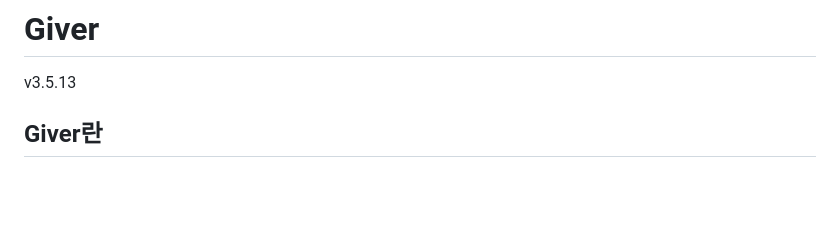
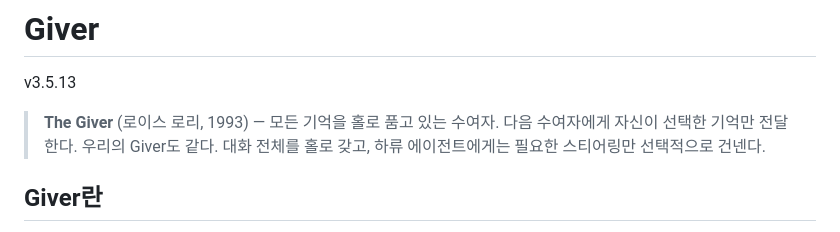
Before and after one commit to sng2c/giver-architecture, a Markdown page: README.md, the part around the change. Drawn GitHub-style; blank space fills up the shorter version.

Commit message:
readme: The Giver 소설 비유 추가

```diff
--- a/README.md
+++ b/README.md
@@ -1,6 +1,8 @@
 # Giver
 
 v3.5.13
+
+> **The Giver** (로이스 로리, 1993) — 모든 기억을 홀로 품고 있는 수여자. 다음 수여자에게 자신이 선택한 기억만 전달한다. 우리의 Giver도 같다. 대화 전체를 홀로 갖고, 하류 에이전트에게는 필요한 스티어링만 선택적으로 건넨다.
 
 ## Giver란
 
```
